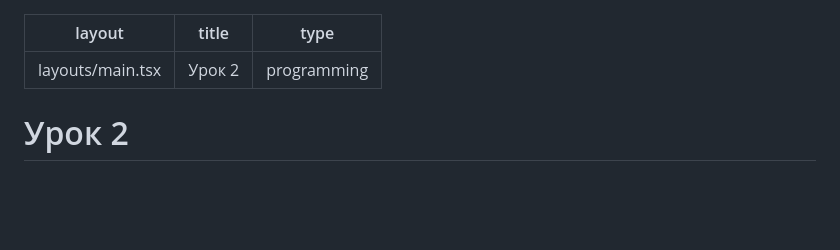
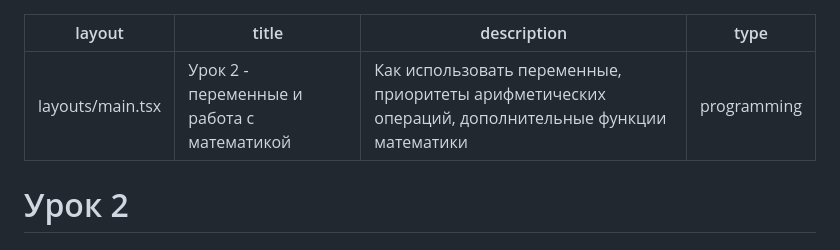
Before and after one commit to tapnisu/leshapomogi.ru, a Markdown page: posts/2/index.md, the part around the change printed below. Drawn GitHub-style; blank space fills up the shorter version.

```diff
--- a/posts/2/index.md
+++ b/posts/2/index.md
@@ -1,6 +1,7 @@
 ---
 layout: layouts/main.tsx
-title: Урок 2
+title: Урок 2 - переменные и работа с математикой
+description: Как использовать переменные, приоритеты арифметических операций, дополнительные функции математики
 type: programming
 ---
 
```
Also changed, not shown: other parts of posts/2/index.md (+3 -3 lines), posts/1/index.md (+2 -1 lines).
